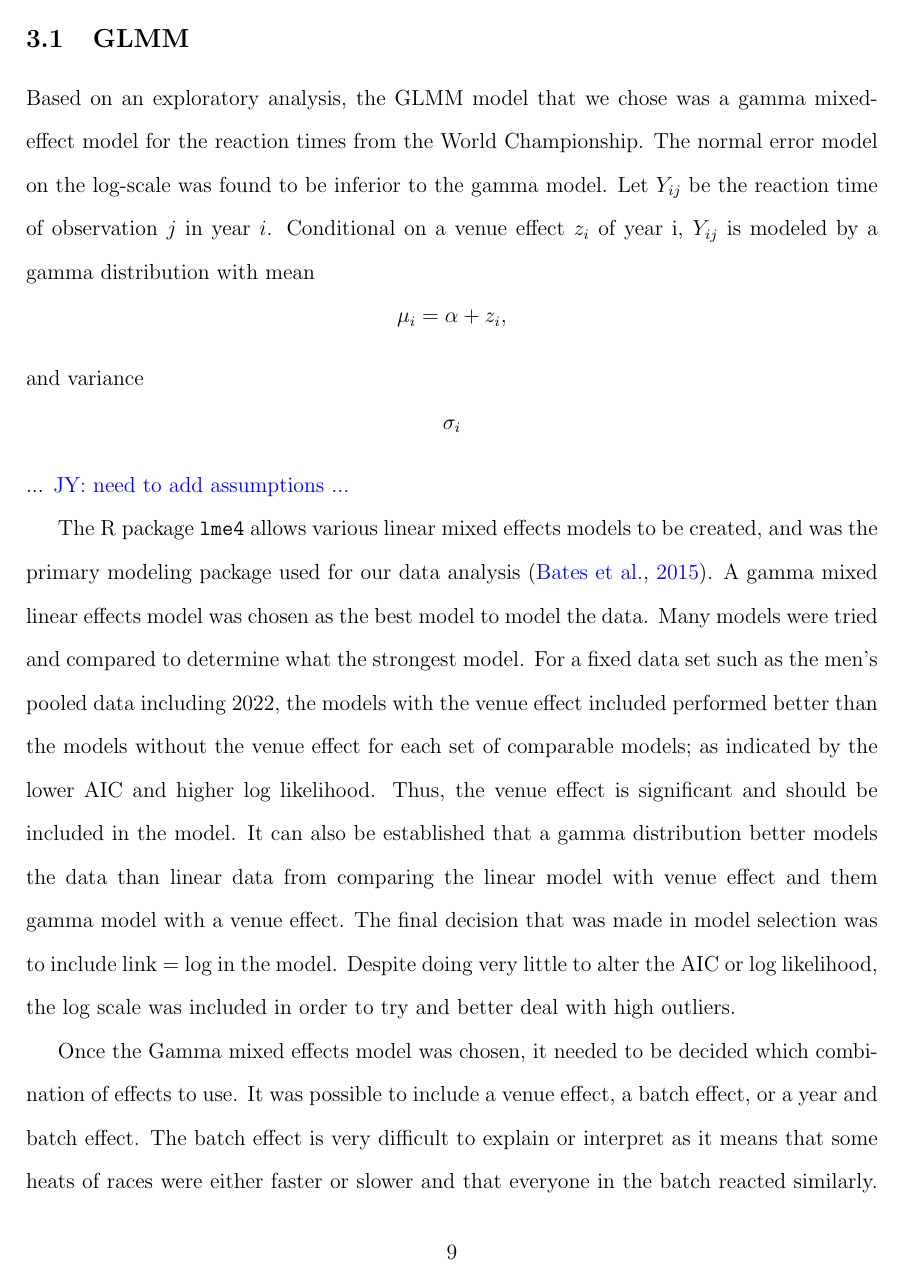
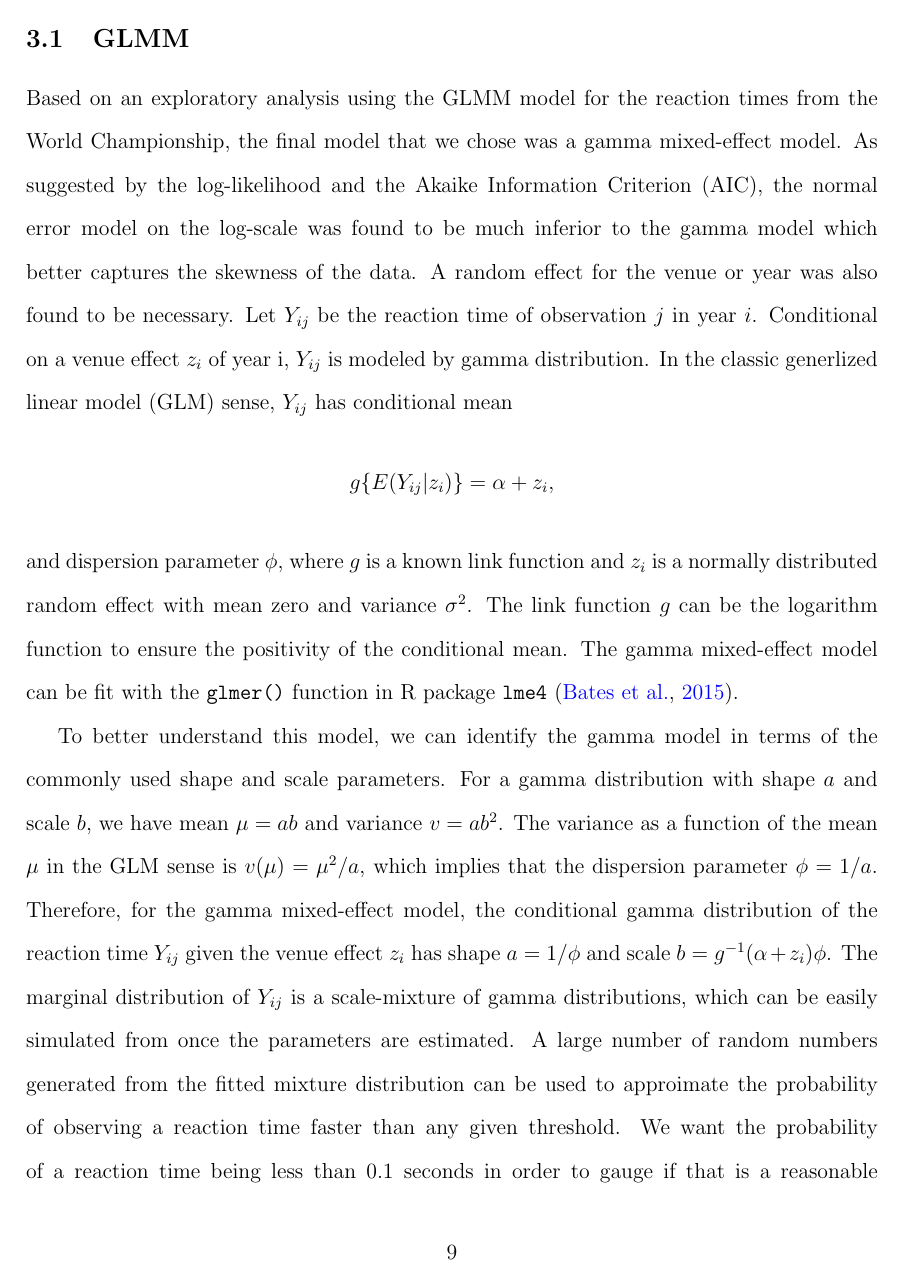
Before and after one commit to ofiore/Thesis, a LaTeX paper (Manuscript/manuscript.tex): page 11 of 21 before the commit and page 11 of 20 after it. Compiled offline with pdfLaTeX.

Commit message:
glmm method

```diff
--- a/Manuscript/manuscript.tex
+++ b/Manuscript/manuscript.tex
@@ -359,47 +359,47 @@ The World Championship data and the data beyond the World Champisonship were
 analysed with GLMM and rank-based approaches, respectively.
 
 \subsection{GLMM}
-Based on an exploratory analysis, the GLMM model that we chose was a gamma
-mixed-effect model for the reaction times from the World Championship. The
-normal error model on the log-scale was found to be inferior to the gamma model.
+Based on an exploratory analysis using the GLMM model for the reaction times
+from the World Championship, the final model that we chose was a gamma
+mixed-effect model. As suggested by the log-likelihood and the Akaike Information
+Criterion (AIC), the normal error model on the log-scale was found to be
+much inferior to the gamma model which better captures the skewness of the
+data. A random effect for the venue or year was also found to be necessary.
 Let $Y_{ij}$ be the reaction time of observation~$j$ in year~$i$.
-Conditional on a venue effect $z_i$ of year~i,  $Y_{ij}$ is modeled by a
-gamma distribution with mean
+Conditional on a venue effect $z_i$ of year~i,  $Y_{ij}$ is modeled by
+gamma distribution. In the classic generlized linear model (GLM) sense,
+$Y_{ij}$ has conditional mean
 \[
-\mu_{i} = \alpha + z_i,
+g\{E(Y_{ij} | z_i)\} = \alpha + z_i,
 \]
-and variance
-\[
-\sigma_i
-\]
-...
-\jy{need to add assumptions ...}
+and dispersion parameter $\phi$, where $g$ is a known link function and
+$z_i$ is a normally distributed random effect with mean zero and
+variance~$\sigma^2$. The link function $g$ can be the logarithm function to
+ensure the positivity of the conditional mean.
+The gamma mixed-effect model can be fit with the \texttt{glmer()} function in R
+package \texttt{lme4} \citep{lme4}.
 
 
+To better understand this model, we can identify the gamma model in terms of the
+commonly used shape and scale parameters. For a gamma distribution with
+shape~$a$ and scale~$b$, we have mean $\mu = ab$ and variance $v = ab^2$. The
+variance as a function of the mean $\mu$ in the GLM sense is
+$v(\mu) = \mu^2 / a$, which implies that the dispersion parameter
+$\phi = 1 / a$. Therefore, for the gamma mixed-effect model, the conditional
+gamma distribution of the reaction time $Y_{ij}$ given the venue effect $z_i$
+has shape $a = 1 / \phi$ and scale $b = g^{-1}(\alpha + z_i) \phi$. The marginal
+distribution of $Y_{ij}$ is a scale-mixture of gamma distributions, which can be
+easily simulated from once the parameters are estimated. A large number of
+random numbers generated from the fitted mixture distribution can be used to
+approimate the probability of observing a reaction time faster than any given
+threshold.  We want the probability of a reaction time being less than 0.1
+seconds in order to gauge if that is a reasonable disqualification barrier.
 
 
-
-
-The R package \texttt{lme4} allows various linear mixed effects models to be created, and
-was the primary modeling package used for our data analysis \citep{lme4}.
-A gamma mixed linear effects model was chosen as the best model to model the data.
-Many models were tried and compared to determine what the strongest model.  For
-a fixed data set such as the men's pooled data including 2022, the models with
-the venue effect included performed better than the models without the venue
-effect for each set of comparable models; as indicated by the lower AIC and
-higher log likelihood.  Thus, the venue effect is significant and should be
-included in the model.  It can also be established that a gamma distribution
-better models the data than linear data from comparing the linear model with
-venue effect and them gamma model with a venue effect.  The final decision that
-was made in model selection was to include link = log in the model.  Despite
-doing very little to alter the AIC or log likelihood, the log scale was included
-in order to try and better deal with high outliers. %Include Residuals plot?
-
-Once the Gamma mixed effects model was chosen, it needed to be decided which combination
-of effects to use.  It was possible to include a venue effect, a batch effect,
-or a year and batch effect.  The batch effect is very
+As for the random effect, it was possible to include as well a race effect.
+From our exploration, however, the race effect is very
 difficult to explain or interpret as it means that some heats of races were either
-faster or slower and that everyone in the batch reacted similarly.  Although
+faster or slower and that everyone in the race reacted similarly.  Although
 it is possible that one athlete reacting faster could lead to others reacting
 similarly, this does not make much practical sense as the difference between
 heats that had fast and slow reaction times are all within 0.12 seconds of each
```
Also changed, not shown: Manuscript/manuscript.tex (28 more changed lines).
